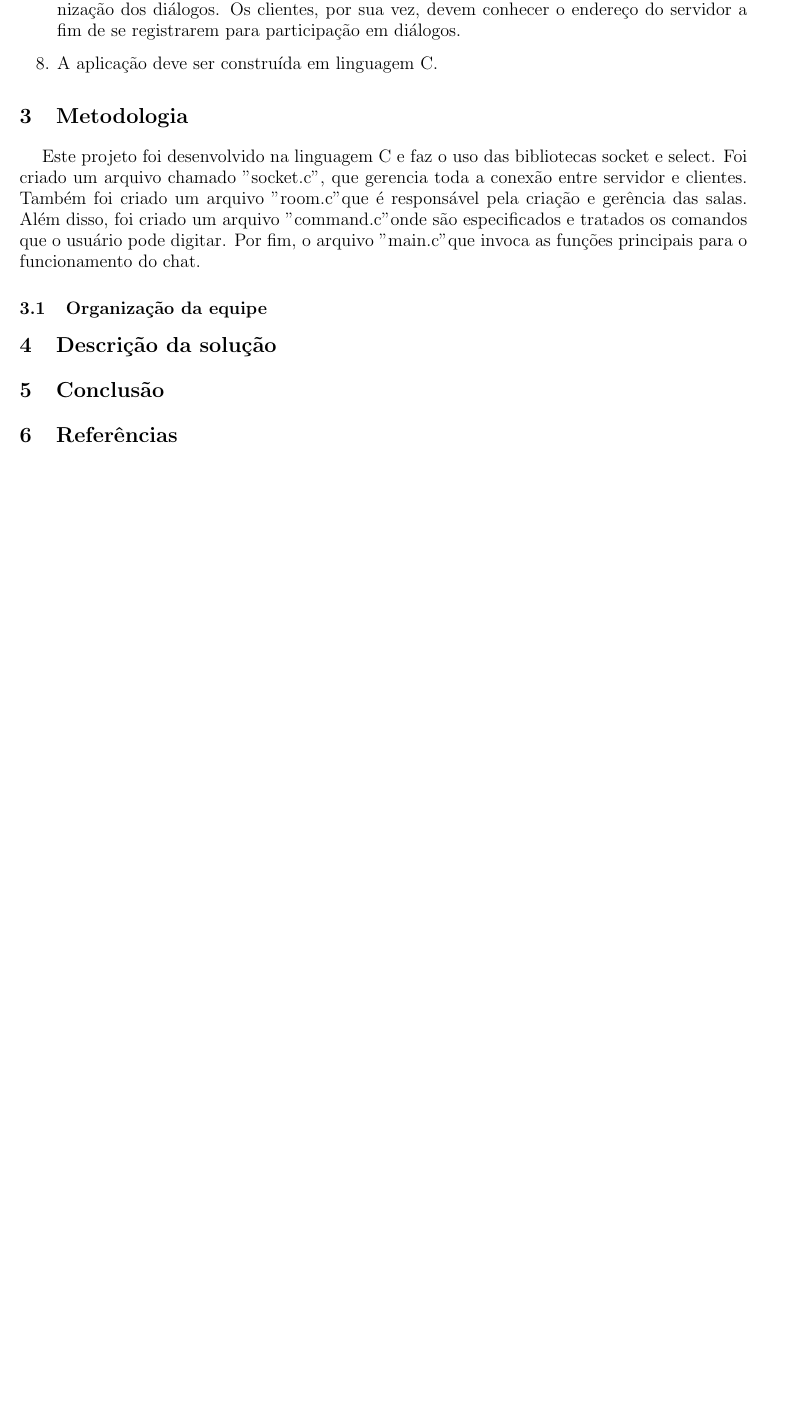
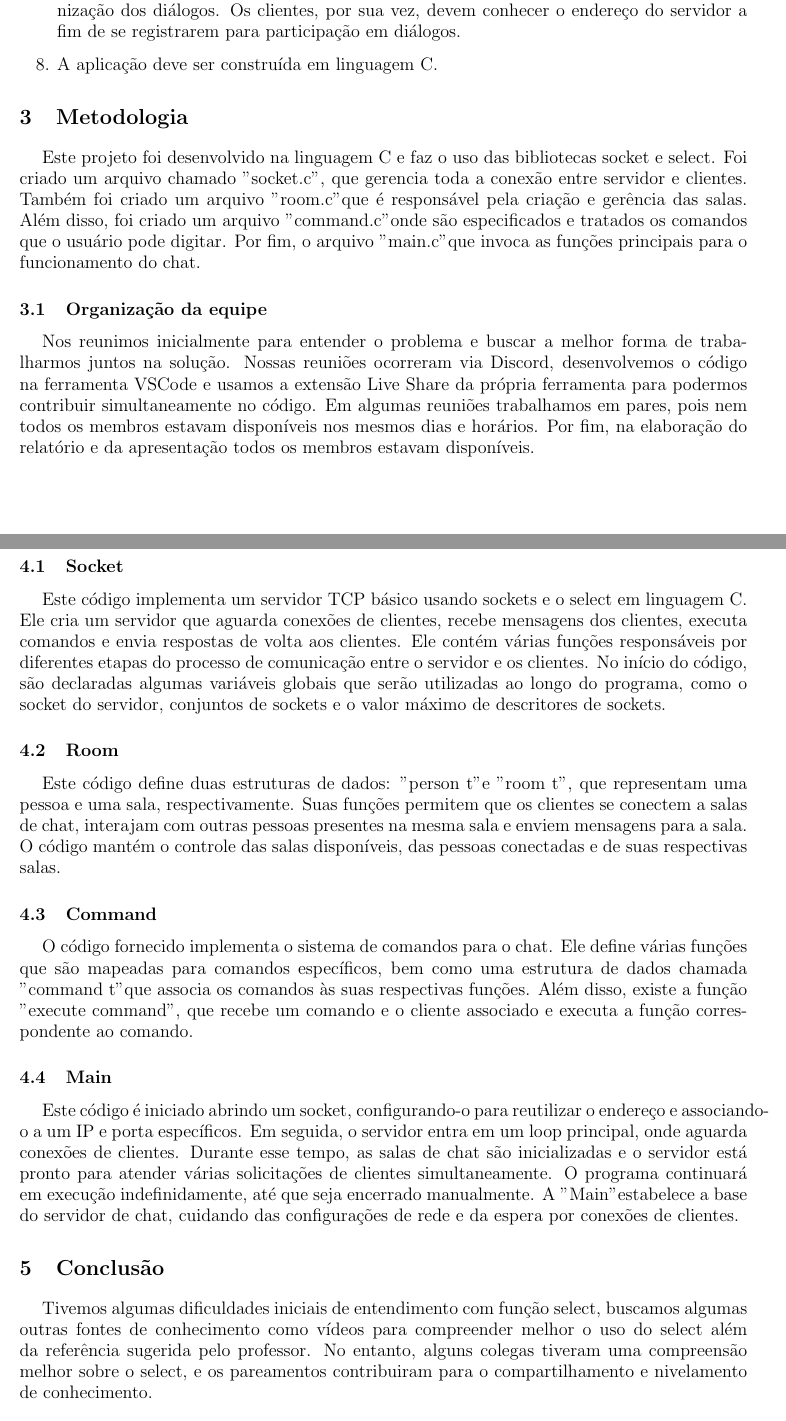
Before and after one commit to igorq937/FRC-Chat, a LaTeX document (relatorio/main.tex): part of page 2 of 2 before the commit and two parts of pages 2 and 3 of 4 after it, the two joined at a grey line, cut so that both start at the same text, the shorter picture padded with empty space. Compiled offline with pdfLaTeX.

Commit message:
Acrescentando seções no relatório
Signed-off-by: Natilorens <nathalialorenacardoso@gmail.com>

Co-authored-by: Giulia Lobo <giuulob89@gmail.com>
Co-authored-by: Thiago Lopes <thiago.lopes.santos.tls@gmail.com>
Co-authored-by: igorq937 <igorq937@gmail.com>

```diff
--- a/relatorio/main.tex
+++ b/relatorio/main.tex
@@ -3,6 +3,7 @@
 \usepackage[utf8]{inputenc}
 \usepackage{graphicx}
 \usepackage{amsmath}
+\usepackage{listings}
 \usepackage[bottom=2.0cm,top=2.0cm,left=2.0cm,right=2.0cm]{geometry}
 \usepackage[portuges]{babel}
 \usepackage{indentfirst}
@@ -86,7 +87,26 @@ Este projeto foi desenvolvido na linguagem C e faz o uso das bibliotecas socket
 
 \subsection{Organização da equipe}
 
+Nos reunimos inicialmente para entender o problema e
+buscar a melhor forma de trabalharmos juntos na solução. Nossas reuniões ocorreram via Discord, desenvolvemos o código na ferramenta VSCode e usamos a extensão Live Share da própria ferramenta para podermos contribuir simultaneamente no código. Em algumas reuniões trabalhamos em pares, pois nem todos os membros estavam disponíveis nos mesmos dias e horários. Por fim, na elaboração do relatório e da apresentação todos os membros estavam disponíveis.
+
 \section{Descrição da solução}
+\subsection{Socket}
+
+Este código implementa um servidor TCP básico usando sockets e o select em linguagem C. Ele cria um servidor que aguarda conexões de clientes, recebe mensagens dos clientes, executa comandos e envia respostas de volta aos clientes. Ele contém várias funções responsáveis por diferentes etapas do processo de comunicação entre o servidor e os clientes. No início do código, são declaradas algumas variáveis globais que serão utilizadas ao longo do programa, como o socket do servidor, conjuntos de sockets e o valor máximo de descritores de sockets.
+
+\subsection{Room}
+
+Este código define duas estruturas de dados: "person t" e "room t", que representam uma pessoa e uma sala, respectivamente. Suas funções permitem que os clientes se conectem a salas de chat, interajam com outras pessoas presentes na mesma sala e enviem mensagens para a sala. O código mantém o controle das salas disponíveis, das pessoas conectadas e de suas respectivas salas.
+
+\subsection{Command}
+
+O código fornecido implementa o sistema de comandos para o chat. Ele define várias funções que são mapeadas para comandos específicos, bem como uma estrutura de dados chamada "command t" que associa os comandos às suas respectivas funções. Além disso, existe a função "execute command", que recebe um comando e o cliente associado e executa a função correspondente ao comando.
+
+\subsection{Main}
+
+Este código é iniciado abrindo um socket, configurando-o para reutilizar o endereço e associando-o a um IP e porta específicos. Em seguida, o servidor entra em um loop principal, onde aguarda conexões de clientes. Durante esse tempo, as salas de chat são inicializadas e o servidor está pronto para atender várias solicitações de clientes simultaneamente. O programa continuará em execução indefinidamente, até que seja encerrado manualmente. A "Main" estabelece a base do servidor de chat, cuidando das configurações de rede e da espera por conexões de clientes.
 
 \section{Conclusão}
 
+Tivemos algumas dificuldades iniciais de entendimento com função select, buscamos algumas outras fontes de conhecimento como vídeos para compreender melhor o uso do select além da referência sugerida pelo professor. No entanto, alguns colegas tiveram uma compreensão melhor sobre o select, e os pareamentos contribuiram para o compartilhamento e nivelamento de conhecimento.
```
Also changed, not shown: relatorio/main.tex (10 more changed lines).
